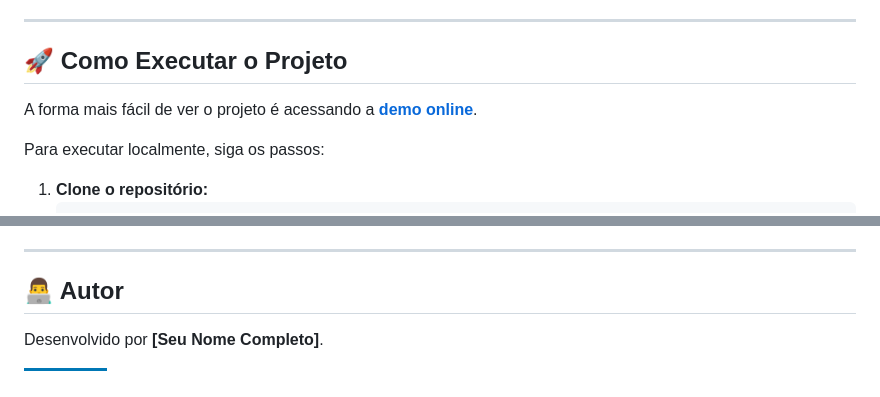
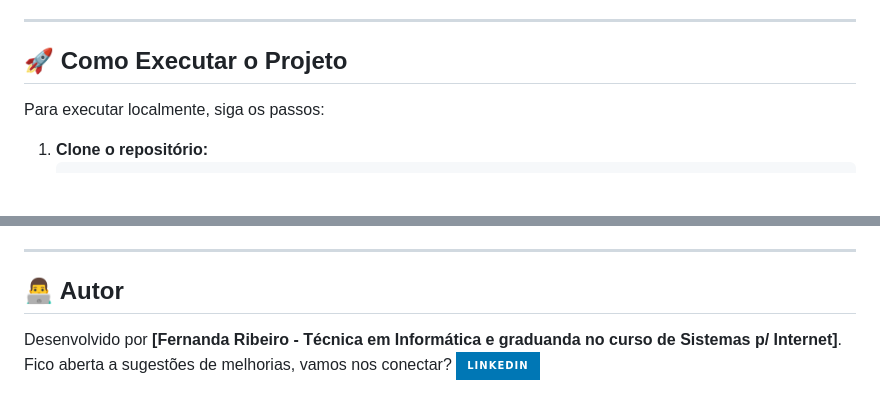
Before and after one commit to fernandaosribeiro1/projeto-turismo, a Markdown page: README.md, 2 parts joined by grey strips. Rendered like a GitHub page; badges without logos; blank space fills up the shorter version.

````diff
--- a/README.md
+++ b/README.md
@@ -55,8 +55,6 @@ Embora o projeto tenha cumprido seus objetivos acadêmicos, algumas melhorias po
 
 ## 🚀 Como Executar o Projeto
 
-A forma mais fácil de ver o projeto é acessando a **[demo online](link-para-seu-github-pages)**.
-
 Para executar localmente, siga os passos:
 1.  **Clone o repositório:**
     ```bash
@@ -72,6 +70,7 @@ Para executar localmente, siga os passos:
 
 ## 👨‍💻 Autor
 
-Desenvolvido por **[Seu Nome Completo]**.
 
+Desenvolvido por **[Fernanda Ribeiro - Técnica em Informática e graduanda no curso de Sistemas p/ Internet]**.
+Fico aberta a sugestões de melhorias, vamos nos conectar?
 [![LinkedIn](https://img.shields.io/badge/LinkedIn-0077B5?style=for-the-badge&logo=linkedin&logoColor=white)](https://www.linkedin.com/in/fernandaosribeiro1/)
````
